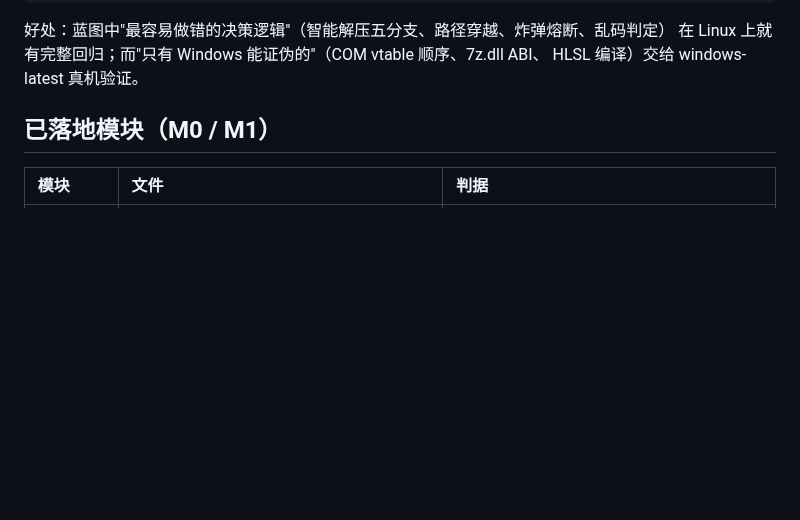
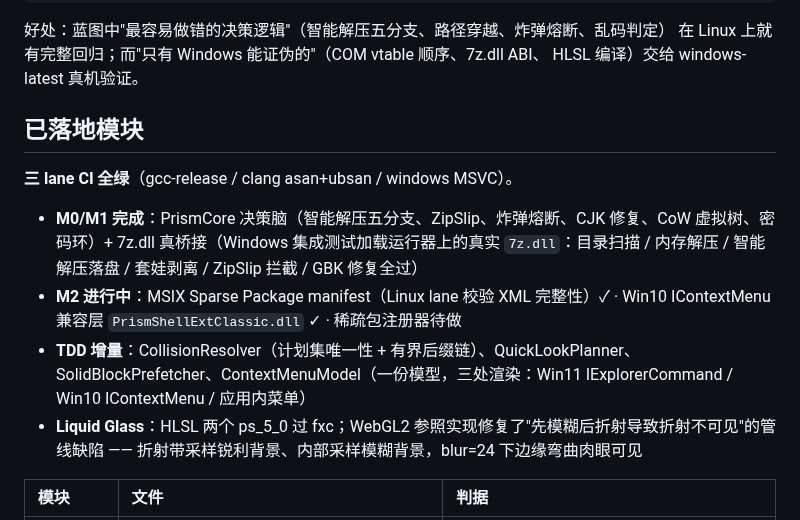
Before and after one commit to xueweijian/prism-archive, a Markdown page: README.md, the part around the change. Drawn GitHub-style; blank space fills up the shorter version.

Commit message:
docs: refresh README status + M2 roadmap progress

```diff
--- a/README.md
+++ b/README.md
@@ -34,7 +34,14 @@ tools/glass-preview/  同一套数学的 WebGL2 参考实现，浏览器里可
 在 Linux 上就有完整回归；而"只有 Windows 能证伪的"（COM vtable 顺序、7z.dll ABI、
 HLSL 编译）交给 windows-latest 真机验证。
 
-## 已落地模块（M0 / M1）
+## 已落地模块
+
+**三 lane CI 全绿**（gcc-release / clang asan+ubsan / windows MSVC）。
+
+- **M0/M1 完成**：PrismCore 决策脑（智能解压五分支、ZipSlip、炸弹熔断、CJK 修复、CoW 虚拟树、密码环）+ 7z.dll 真桥接（Windows 集成测试加载运行器上的真实 `7z.dll`：目录扫描 / 内存解压 / 智能解压落盘 / 套娃剥离 / ZipSlip 拦截 / GBK 修复全过）
+- **M2 进行中**：MSIX Sparse Package manifest（Linux lane 校验 XML 完整性）✓ · Win10 IContextMenu 兼容层 `PrismShellExtClassic.dll` ✓ · 稀疏包注册器待做
+- **TDD 增量**：CollisionResolver（计划集唯一性 + 有界后缀链）、QuickLookPlanner、SolidBlockPrefetcher、ContextMenuModel（一份模型，三处渲染：Win11 IExplorerCommand / Win10 IContextMenu / 应用内菜单）
+- **Liquid Glass**：HLSL 两个 ps_5_0 过 fxc；WebGL2 参照实现修复了"先模糊后折射导致折射不可见"的管线缺陷 —— 折射带采样锐利背景、内部采样模糊背景，blur=24 下边缘弯曲肉眼可见
 
 | 模块 | 文件 | 判据 |
 | :--- | :--- | :--- |
```
Also changed, not shown: ROADMAP.md (+4 -1 lines).
